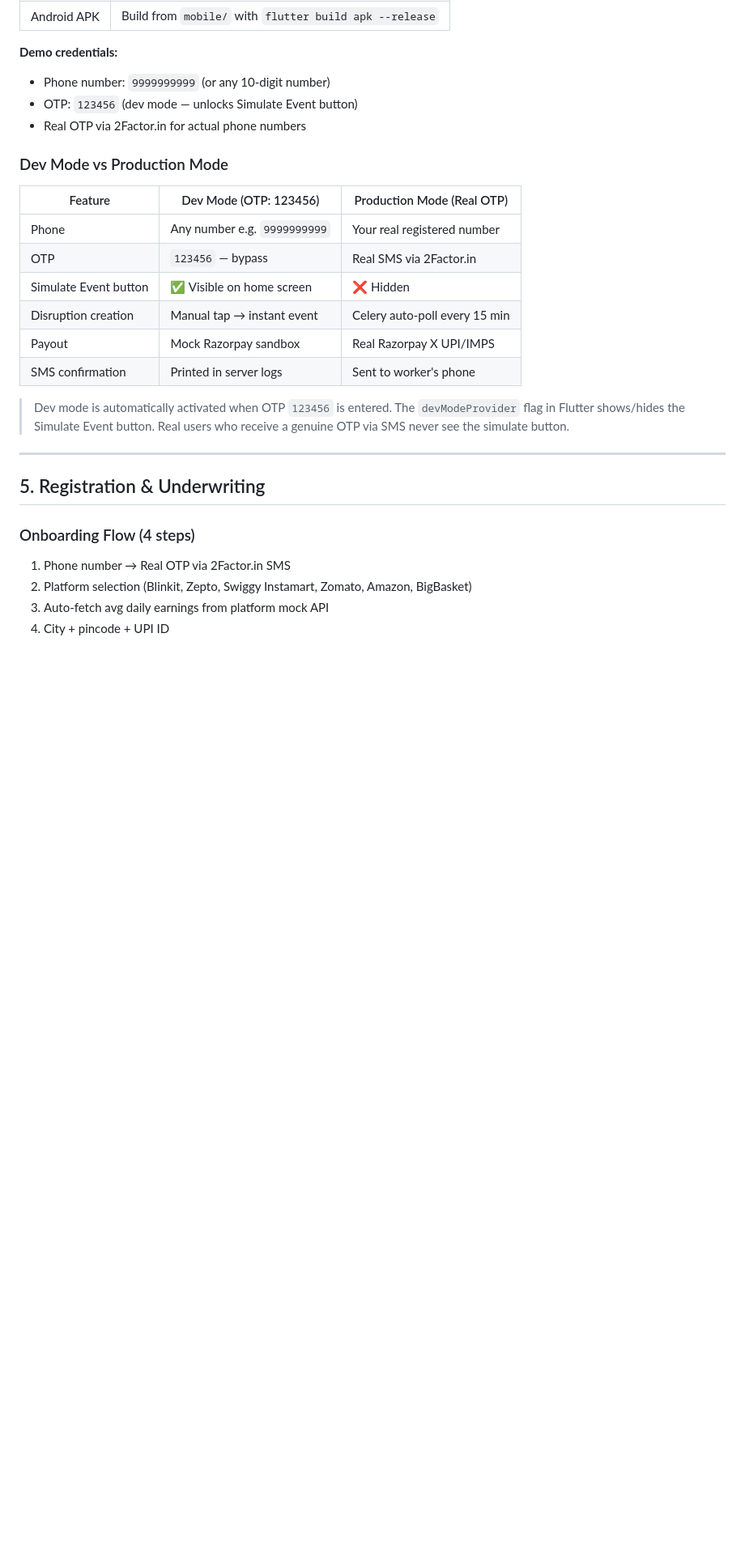
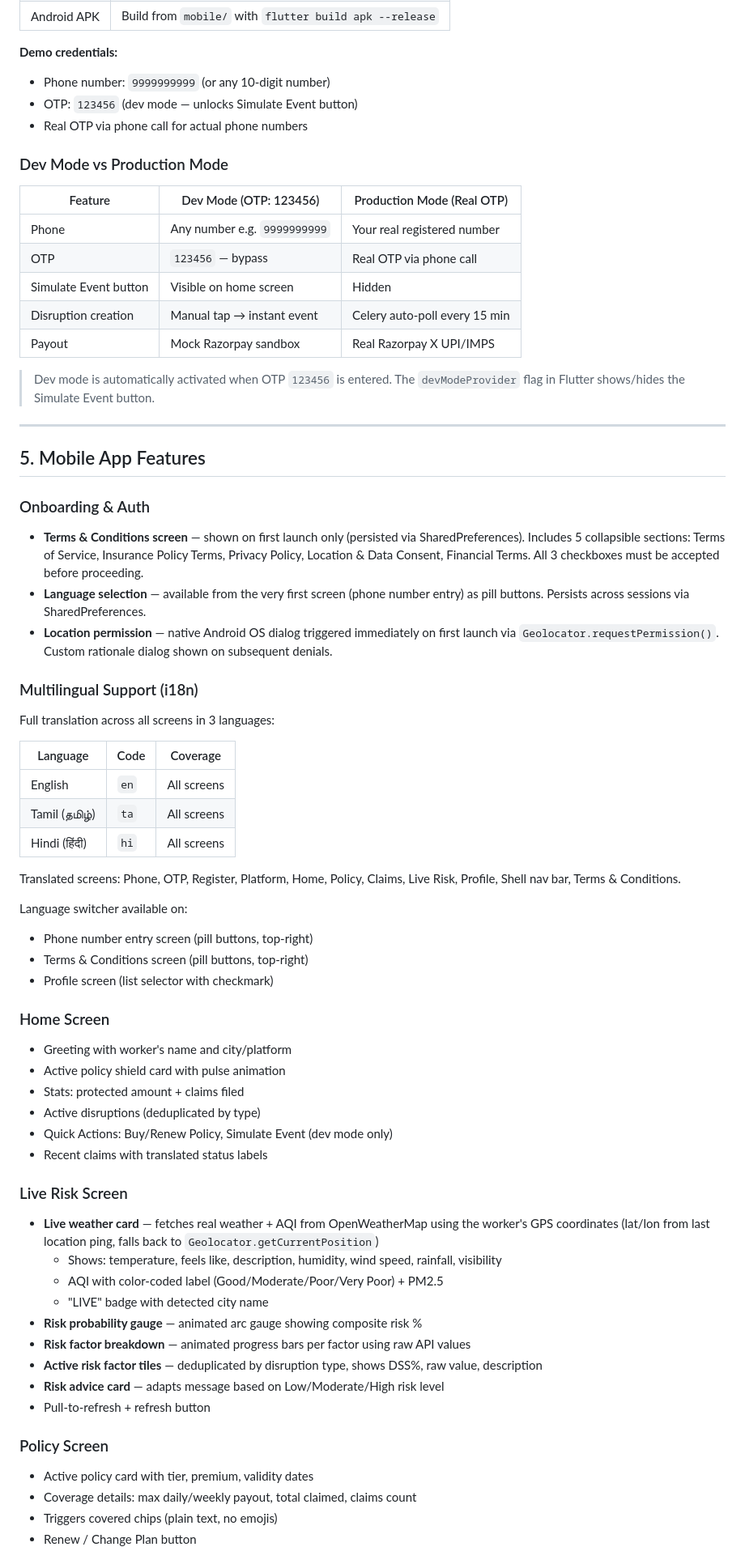
Before and after one commit to mahaashri30/GigShield---Guidewire-Devtrails, a Markdown page: README.md, the part around one of its changes. Shown at 81% size. GitHub-like rendering; blank space fills up the shorter version.

```diff
--- a/README.md
+++ b/README.md
@@ -98,27 +101,67 @@ Susanoo is an **AI-powered parametric income insurance platform** for gig delive
 **Demo credentials:**
 - Phone number: `9999999999` (or any 10-digit number)
 - OTP: `123456` (dev mode — unlocks Simulate Event button)
-- Real OTP via 2Factor.in for actual phone numbers
+- Real OTP via phone call for actual phone numbers
 
 ### Dev Mode vs Production Mode
 
 | Feature | Dev Mode (OTP: 123456) | Production Mode (Real OTP) |
 |---------|----------------------|---------------------------|
 | Phone | Any number e.g. `9999999999` | Your real registered number |
-| OTP | `123456` — bypass | Real SMS via 2Factor.in |
-| Simulate Event button | ✅ Visible on home screen | ❌ Hidden |
+| OTP | `123456` — bypass | Real OTP via phone call |
+| Simulate Event button | Visible on home screen | Hidden |
 | Disruption creation | Manual tap → instant event | Celery auto-poll every 15 min |
 | Payout | Mock Razorpay sandbox | Real Razorpay X UPI/IMPS |
-| SMS confirmation | Printed in server logs | Sent to worker's phone |
 
-> Dev mode is automatically activated when OTP `123456` is entered. The `devModeProvider` flag in Flutter shows/hides the Simulate Event button. Real users who receive a genuine OTP via SMS never see the simulate button.
+> Dev mode is automatically activated when OTP `123456` is entered. The `devModeProvider` flag in Flutter shows/hides the Simulate Event button.
 
 ---
 
-## 5. Registration & Underwriting
+## 5. Mobile App Features
 
-### Onboarding Flow (4 steps)
-1. Phone number → Real OTP via 2Factor.in SMS
-2. Platform selection (Blinkit, Zepto, Swiggy Instamart, Zomato, Amazon, BigBasket)
-3. Auto-fetch avg daily earnings from platform mock API
-4. City + pincode + UPI ID
+### Onboarding & Auth
+- **Terms & Conditions screen** — shown on first launch only (persisted via SharedPreferences). Includes 5 collapsible sections: Terms of Service, Insurance Policy Terms, Privacy Policy, Location & Data Consent, Financial Terms. All 3 checkboxes must be accepted before proceeding.
+- **Language selection** — available from the very first screen (phone number entry) as pill buttons. Persists across sessions via SharedPreferences.
+- **Location permission** — native Android OS dialog triggered immediately on first launch via `Geolocator.requestPermission()`. Custom rationale dialog shown on subsequent denials.
+
+### Multilingual Support (i18n)
+Full translation across all screens in 3 languages:
+
+| Language | Code | Coverage |
+|----------|------|----------|
+| English | `en` | All screens |
+| Tamil (தமிழ்) | `ta` | All screens |
+| Hindi (हिंदी) | `hi` | All screens |
+
+Translated screens: Phone, OTP, Register, Platform, Home, Policy, Claims, Live Risk, Profile, Shell nav bar, Terms & Conditions.
+
+Language switcher available on:
+- Phone number entry screen (pill buttons, top-right)
+- Terms & Conditions screen (pill buttons, top-right)
+- Profile screen (list selector with checkmark)
+
+### Home Screen
+- Greeting with worker's name and city/platform
+- Active policy shield card with pulse animation
+- Stats: protected amount + claims filed
+- Active disruptions (deduplicated by type)
+- Quick Actions: Buy/Renew Policy, Simulate Event (dev mode only)
+- Recent claims with translated status labels
+
+### Live Risk Screen
+- **Live weather card** — fetches real weather + AQI from OpenWeatherMap using the worker's GPS coordinates (lat/lon from last location ping, falls back to `Geolocator.getCurrentPosition`)
+  - Shows: temperature, feels like, description, humidity, wind speed, rainfall, visibility
+  - AQI with color-coded label (Good/Moderate/Poor/Very Poor) + PM2.5
+  - "LIVE" badge with detected city name
+- **Risk probability gauge** — animated arc gauge showing composite risk %
+- **Risk factor breakdown** — animated progress bars per factor using raw API values
+- **Active risk factor tiles** — deduplicated by disruption type, shows DSS%, raw value, description
+- **Risk advice card** — adapts message based on Low/Moderate/High risk level
+- Pull-to-refresh + refresh button
+
+### Policy Screen
+- Active policy card with tier, premium, validity dates
+- Coverage details: max daily/weekly payout, total claimed, claims count
+- Triggers covered chips (plain text, no emojis)
+- Renew / Change Plan button
+
```
Also changed, not shown: other parts of README.md (+163 -236 lines).
